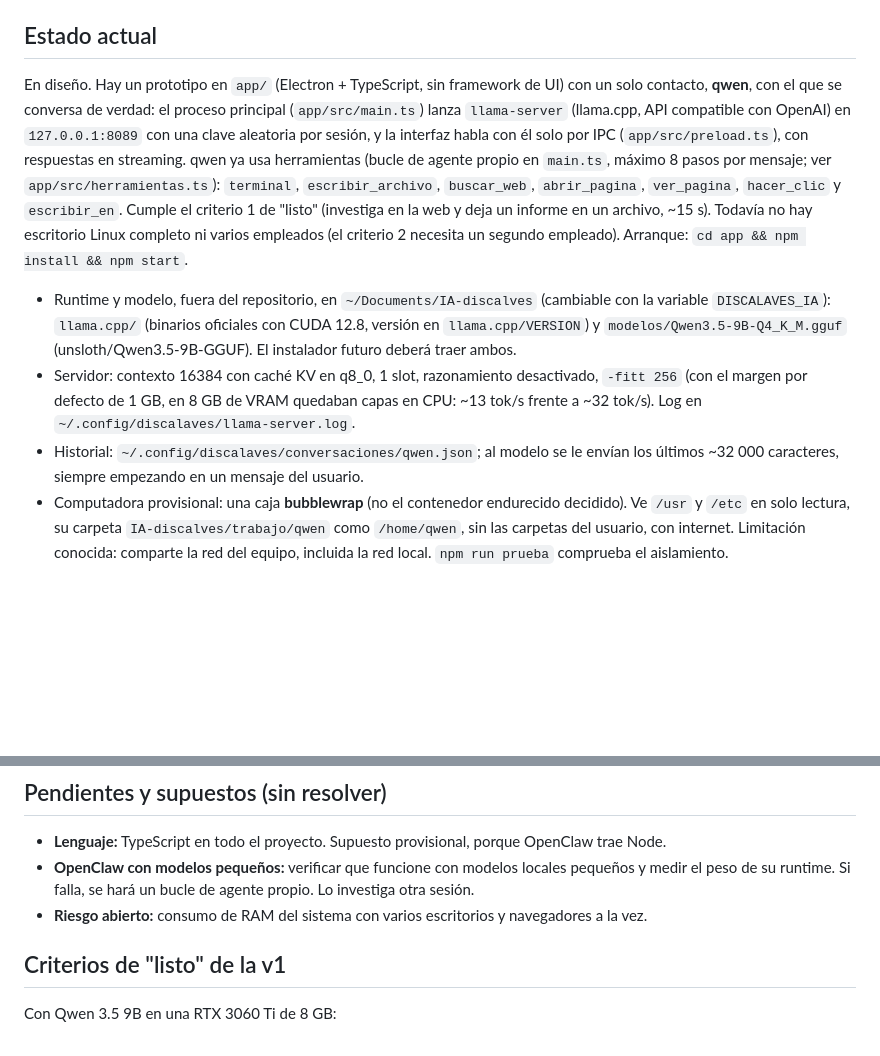
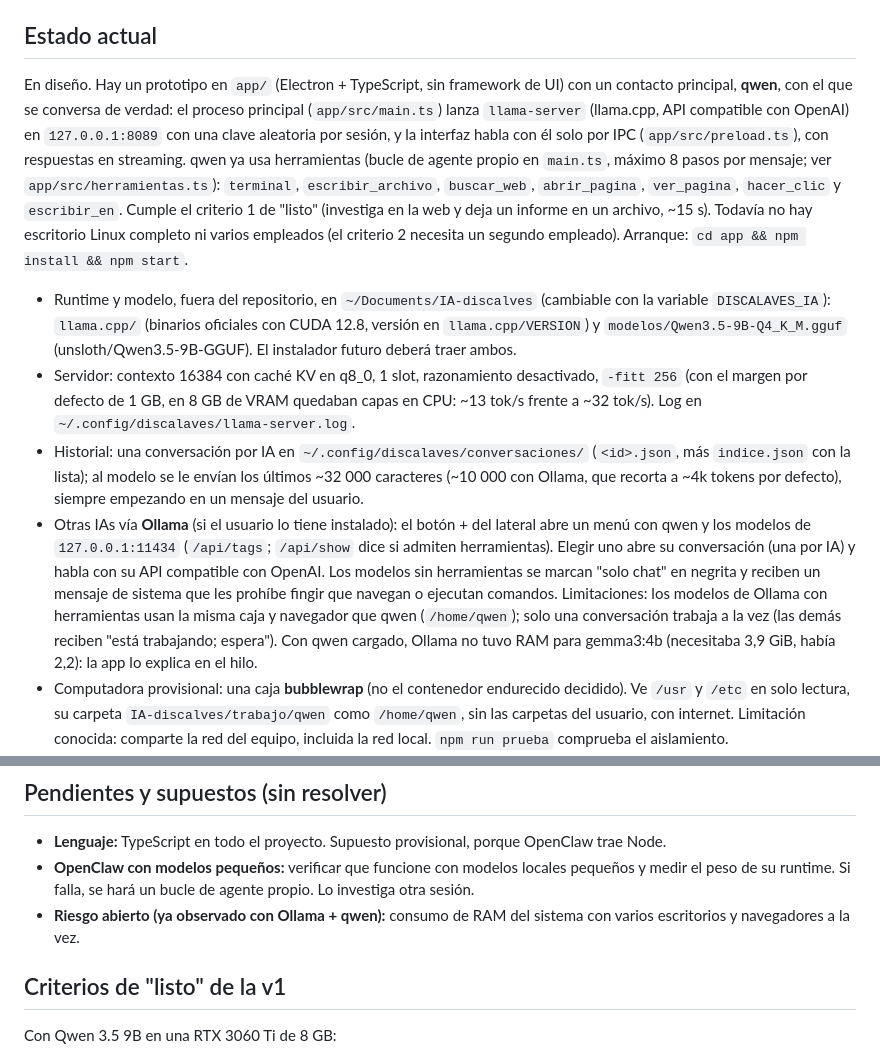
Before and after one commit to discajapon/discalaves, a Markdown page: CLAUDE.md, 2 parts joined by grey strips. Rendered like a GitHub page; blank space fills up the shorter version.

Commit message:
Documentar las conversaciones por IA y el menú de Ollama
Co-Authored-By: Claude Opus 5.5 <noreply@anthropic.com>

```diff
--- a/CLAUDE.md
+++ b/CLAUDE.md
@@ -23,7 +23,7 @@ nombre o identidad del proyecto.
 ## Estado actual
 
 En diseño. Hay un prototipo en `app/` (Electron + TypeScript, sin framework
-de UI) con un solo contacto, **qwen**, con el que se conversa de verdad:
+de UI) con un contacto principal, **qwen**, con el que se conversa de verdad:
 el proceso principal (`app/src/main.ts`) lanza `llama-server` (llama.cpp,
 API compatible con OpenAI) en `127.0.0.1:8089` con una clave aleatoria por
 sesión, y la interfaz habla con él solo por IPC (`app/src/preload.ts`), con
@@ -44,9 +44,21 @@ empleado). Arranque: `cd app && npm install && npm start`.
   `-fitt 256` (con el margen por defecto de 1 GB, en 8 GB de VRAM quedaban
   capas en CPU: ~13 tok/s frente a ~32 tok/s). Log en
   `~/.config/discalaves/llama-server.log`.
-- Historial: `~/.config/discalaves/conversaciones/qwen.json`; al modelo se
-  le envían los últimos ~32 000 caracteres, siempre empezando en un mensaje
-  del usuario.
+- Historial: una conversación por IA en `~/.config/discalaves/conversaciones/`
+  (`<id>.json`, más `indice.json` con la lista); al modelo se le envían los
+  últimos ~32 000 caracteres (~10 000 con Ollama, que recorta a ~4k tokens por
+  defecto), siempre empezando en un mensaje del usuario.
+- Otras IAs vía **Ollama** (si el usuario lo tiene instalado): el botón + del
+  lateral abre un menú con qwen y los modelos de `127.0.0.1:11434`
+  (`/api/tags`; `/api/show` dice si admiten herramientas). Elegir uno abre su
+  conversación (una por IA) y habla con su API compatible con OpenAI. Los
+  modelos sin herramientas se marcan "solo chat" en negrita y reciben un
+  mensaje de sistema que les prohíbe fingir que navegan o ejecutan comandos.
+  Limitaciones: los modelos de Ollama con herramientas usan la misma caja y
+  navegador que qwen (`/home/qwen`); solo una conversación trabaja a la vez
+  (las demás reciben "está trabajando; espera"). Con qwen cargado, Ollama no
+  tuvo RAM para gemma3:4b (necesitaba 3,9 GiB, había 2,2): la app lo explica
+  en el hilo.
 - Computadora provisional: una caja **bubblewrap** (no el contenedor
   endurecido decidido). Ve `/usr` y `/etc` en solo lectura, su carpeta
   `IA-discalves/trabajo/qwen` como `/home/qwen`, sin las carpetas del
@@ -140,7 +152,7 @@ propia.
 - **OpenClaw con modelos pequeños:** verificar que funcione con modelos
   locales pequeños y medir el peso de su runtime. Si falla, se hará un bucle
   de agente propio. Lo investiga otra sesión.
-- **Riesgo abierto:** consumo de RAM del sistema con varios escritorios y
+- **Riesgo abierto (ya observado con Ollama + qwen):** consumo de RAM del sistema con varios escritorios y
   navegadores a la vez.
 
 ## Criterios de "listo" de la v1
```
